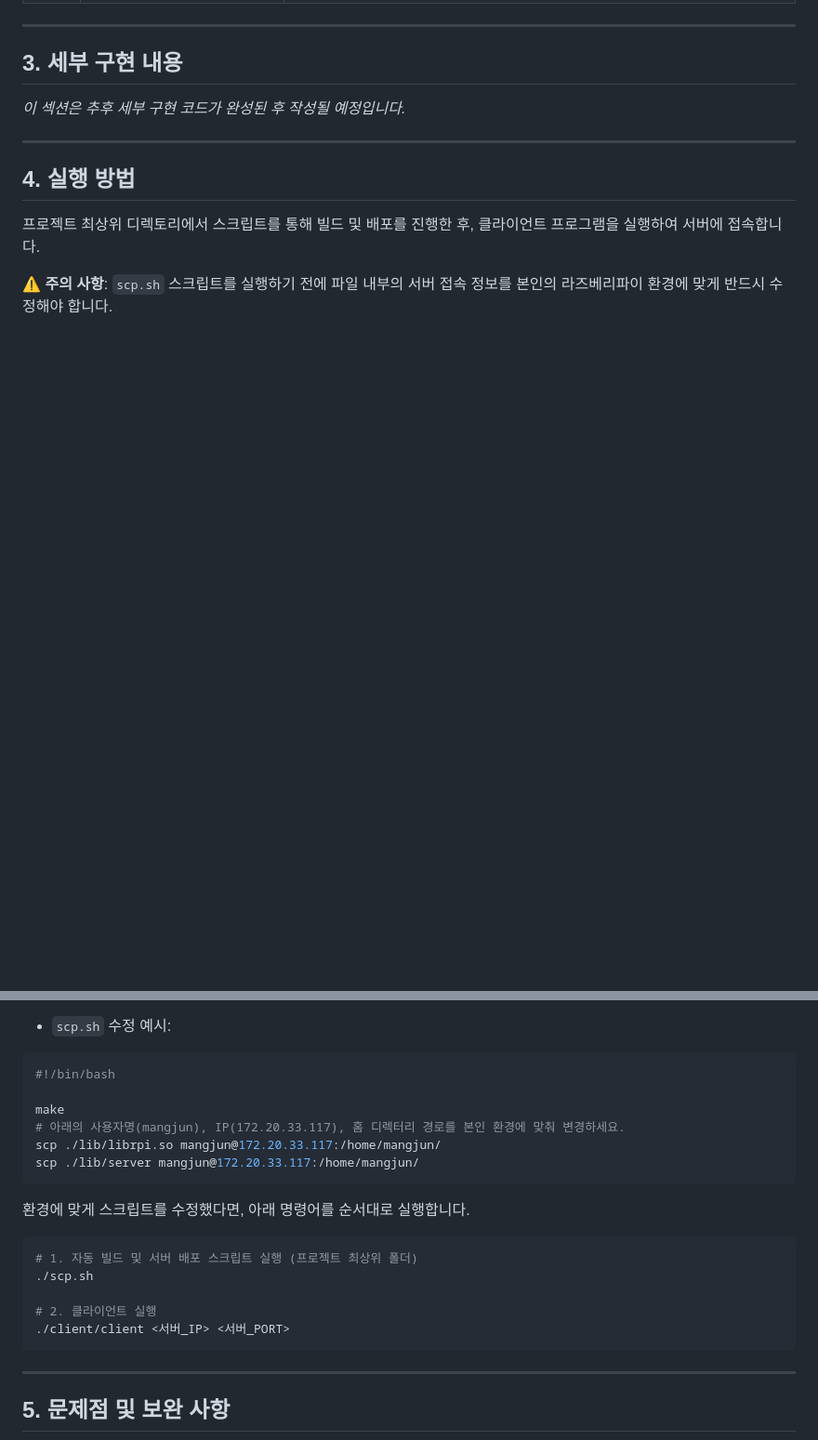
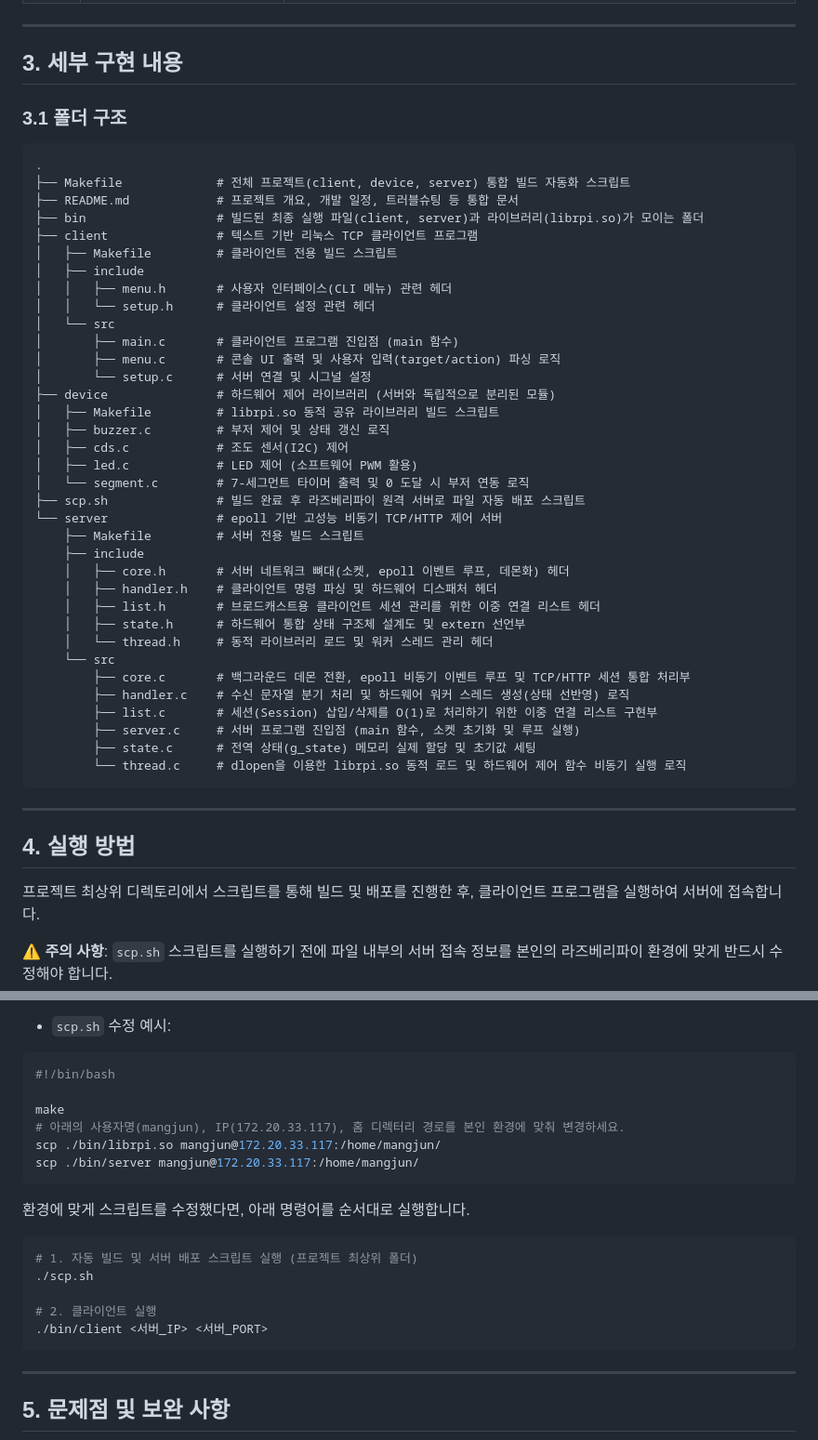
Before and after one commit to Mangjun/rpi4-tcp-gpio-program, a Markdown page: README.md, 2 parts joined by grey strips. Shown at 93% size. GitHub-like rendering; blank space fills up the shorter version.

Commit message:
docs: README 2일차 후기 추가

````diff
--- a/README.md
+++ b/README.md
@@ -43,7 +43,44 @@
 
 ## 3. 세부 구현 내용
 
-*이 섹션은 추후 세부 구현 코드가 완성된 후 작성될 예정입니다.*
+### 3.1 폴더 구조
+```plaintext
+.
+├── Makefile             # 전체 프로젝트(client, device, server) 통합 빌드 자동화 스크립트
+├── README.md            # 프로젝트 개요, 개발 일정, 트러블슈팅 등 통합 문서
+├── bin                  # 빌드된 최종 실행 파일(client, server)과 라이브러리(librpi.so)가 모이는 폴더
+├── client               # 텍스트 기반 리눅스 TCP 클라이언트 프로그램
+│   ├── Makefile         # 클라이언트 전용 빌드 스크립트
+│   ├── include
+│   │   ├── menu.h       # 사용자 인터페이스(CLI 메뉴) 관련 헤더
+│   │   └── setup.h      # 클라이언트 설정 관련 헤더
+│   └── src
+│       ├── main.c       # 클라이언트 프로그램 진입점 (main 함수)
+│       ├── menu.c       # 콘솔 UI 출력 및 사용자 입력(target/action) 파싱 로직
+│       └── setup.c      # 서버 연결 및 시그널 설정
+├── device               # 하드웨어 제어 라이브러리 (서버와 독립적으로 분리된 모듈)
+│   ├── Makefile         # librpi.so 동적 공유 라이브러리 빌드 스크립트
+│   ├── buzzer.c         # 부저 제어 및 상태 갱신 로직
+│   ├── cds.c            # 조도 센서(I2C) 제어
+│   ├── led.c            # LED 제어 (소프트웨어 PWM 활용)
+│   └── segment.c        # 7-세그먼트 타이머 출력 및 0 도달 시 부저 연동 로직
+├── scp.sh               # 빌드 완료 후 라즈베리파이 원격 서버로 파일 자동 배포 스크립트
+└── server               # epoll 기반 고성능 비동기 TCP/HTTP 제어 서버
+    ├── Makefile         # 서버 전용 빌드 스크립트
+    ├── include
+    │   ├── core.h       # 서버 네트워크 뼈대(소켓, epoll 이벤트 루프, 데몬화) 헤더
+    │   ├── handler.h    # 클라이언트 명령 파싱 및 하드웨어 디스패처 헤더
+    │   ├── list.h       # 브로드캐스트용 클라이언트 세션 관리를 위한 이중 연결 리스트 헤더
+    │   ├── state.h      # 하드웨어 통합 상태 구조체 설계도 및 extern 선언부
+    │   └── thread.h     # 동적 라이브러리 로드 및 워커 스레드 관리 헤더
+    └── src
+        ├── core.c       # 백그라운드 데몬 전환, epoll 비동기 이벤트 루프 및 TCP/HTTP 세션 통합 처리부
+        ├── handler.c    # 수신 문자열 분기 처리 및 하드웨어 워커 스레드 생성(상태 선반영) 로직
+        ├── list.c       # 세션(Session) 삽입/삭제를 O(1)로 처리하기 위한 이중 연결 리스트 구현부
+        ├── server.c     # 서버 프로그램 진입점 (main 함수, 소켓 초기화 및 루프 실행)
+        ├── state.c      # 전역 상태(g_state) 메모리 실제 할당 및 초기값 세팅
+        └── thread.c     # dlopen을 이용한 librpi.so 동적 로드 및 하드웨어 제어 함수 비동기 실행 로직
+```
 
 ---
 
@@ -58,8 +95,8 @@
 
 make
 # 아래의 사용자명(mangjun), IP(172.20.33.117), 홈 디렉터리 경로를 본인 환경에 맞춰 변경하세요.
-scp ./lib/librpi.so mangjun@172.20.33.117:/home/mangjun/
-scp ./lib/server mangjun@172.20.33.117:/home/mangjun/
+scp ./bin/librpi.so mangjun@172.20.33.117:/home/mangjun/
+scp ./bin/server mangjun@172.20.33.117:/home/mangjun/
 ```
 
 환경에 맞게 스크립트를 수정했다면, 아래 명령어를 순서대로 실행합니다.
@@ -69,7 +106,7 @@ scp ./lib/server mangjun@172.20.33.117:/home/mangjun/
 ./scp.sh
 
 # 2. 클라이언트 실행
-./client/client <서버_IP> <서버_PORT>
+./bin/client <서버_IP> <서버_PORT>
 ```
 
 ---
````
Also changed, not shown: other parts of README.md (+19 -0 lines).
